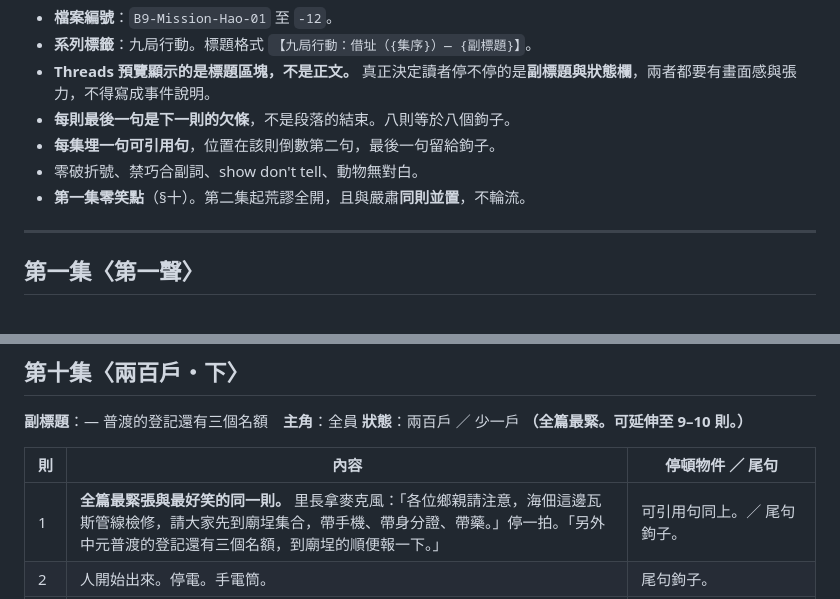
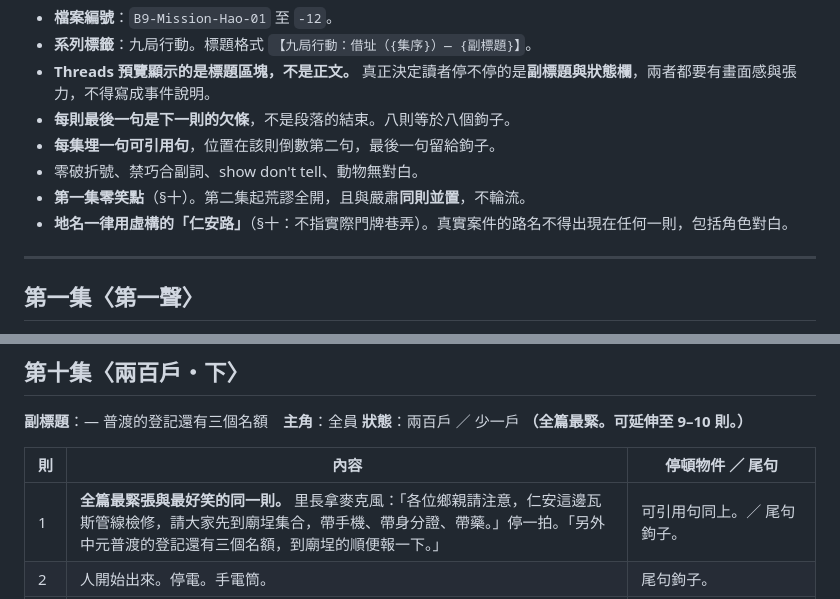
Before and after one commit to bounce12340/bureau9, a Markdown page: 04_番外與行動/借址_完整分集細綱.md, 2 parts joined by grey strips. GitHub-like rendering.

Commit message:
細綱修正：第十集里長對白誤用真實路名
第十集里長廣播寫成真實案件的路名，違反 §十「地點不指實際門牌巷弄」，
改為與第一集一致的虛構路名。另於通則補一條約束，避免開寫時再犯。

```diff
--- a/04_番外與行動/借址_完整分集細綱.md
+++ b/04_番外與行動/借址_完整分集細綱.md
@@ -19,6 +19,7 @@ version: v1（逐則細綱・待開寫）
 - **每集埋一句可引用句**，位置在該則倒數第二句，最後一句留給鉤子。
 - 零破折號、禁巧合副詞、show don't tell、動物無對白。
 - **第一集零笑點**（§十）。第二集起荒謬全開，且與嚴肅**同則並置**，不輪流。
+- **地名一律用虛構的「仁安路」**（§十：不指實際門牌巷弄）。真實案件的路名不得出現在任何一則，包括角色對白。
 
 ---
 
@@ -197,7 +198,7 @@ version: v1（逐則細綱・待開寫）
 
 | 則 | 內容 | 停頓物件 ／ 尾句 |
 |---|---|---|
-| 1 | **全篇最緊張與最好笑的同一則。** 里長拿麥克風：「各位鄉親請注意，海佃這邊瓦斯管線檢修，請大家先到廟埕集合，帶手機、帶身分證、帶藥。」停一拍。「另外中元普渡的登記還有三個名額，到廟埕的順便報一下。」 | 可引用句同上。／ 尾句鉤子。 |
+| 1 | **全篇最緊張與最好笑的同一則。** 里長拿麥克風：「各位鄉親請注意，仁安這邊瓦斯管線檢修，請大家先到廟埕集合，帶手機、帶身分證、帶藥。」停一拍。「另外中元普渡的登記還有三個名額，到廟埕的順便報一下。」 | 可引用句同上。／ 尾句鉤子。 |
 | 2 | 人開始出來。停電。手電筒。 | 尾句鉤子。 |
 | 3 | 廟埕。**第一集的同一個地方。** 那次是事後收容，這次是事前。 | 可引用句：「同一個廟埕。這一次來得及。」／ 尾句鉤子。 |
 | 4 | 清點。少一戶。 | 尾句鉤子。 |
```
